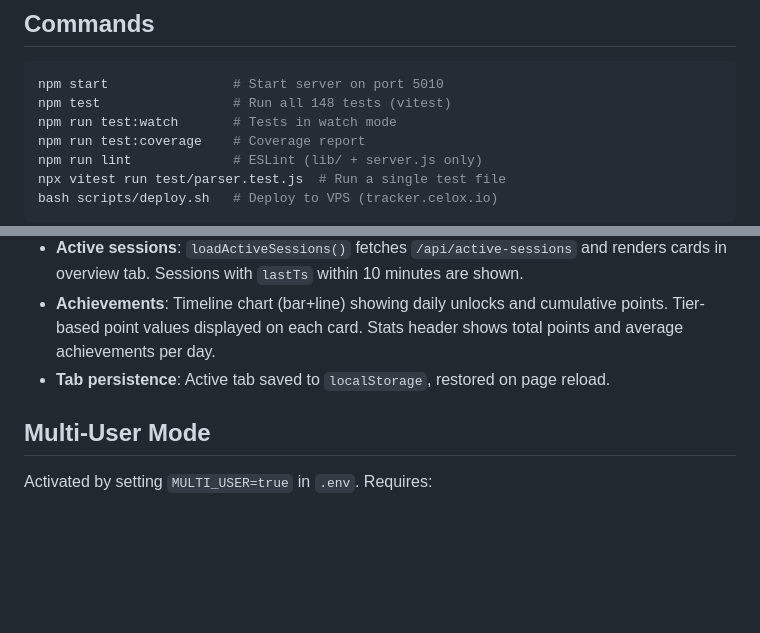
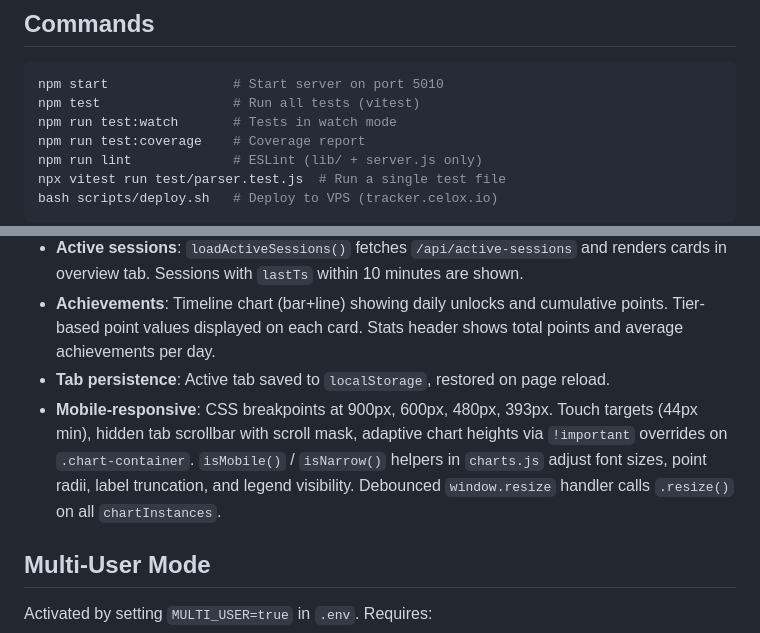
Before and after one commit to pepperonas/claude-token-tracker, a Markdown page: CLAUDE.md, 2 parts joined by grey strips. GitHub-like rendering; blank space fills up the shorter version.

Commit message:
docs: update CLAUDE.md with mobile-responsive architecture notes
Co-Authored-By: Claude Opus 4.6 <noreply@anthropic.com>

````diff
--- a/CLAUDE.md
+++ b/CLAUDE.md
@@ -6,7 +6,7 @@ This file provides guidance to Claude Code (claude.ai/code) when working with co
 
 ```bash
 npm start                # Start server on port 5010
-npm test                 # Run all 148 tests (vitest)
+npm test                 # Run all tests (vitest)
 npm run test:watch       # Tests in watch mode
 npm run test:coverage    # Coverage report
 npm run lint             # ESLint (lib/ + server.js only)
@@ -72,6 +72,7 @@ Standalone CLI tool in `sync-agent/` directory. Watches `~/.claude/projects/` on
 - **Active sessions**: `loadActiveSessions()` fetches `/api/active-sessions` and renders cards in overview tab. Sessions with `lastTs` within 10 minutes are shown.
 - **Achievements**: Timeline chart (bar+line) showing daily unlocks and cumulative points. Tier-based point values displayed on each card. Stats header shows total points and average achievements per day.
 - **Tab persistence**: Active tab saved to `localStorage`, restored on page reload.
+- **Mobile-responsive**: CSS breakpoints at 900px, 600px, 480px, 393px. Touch targets (44px min), hidden tab scrollbar with scroll mask, adaptive chart heights via `!important` overrides on `.chart-container`. `isMobile()` / `isNarrow()` helpers in `charts.js` adjust font sizes, point radii, label truncation, and legend visibility. Debounced `window.resize` handler calls `.resize()` on all `chartInstances`.
 
 ## Multi-User Mode
 
````
